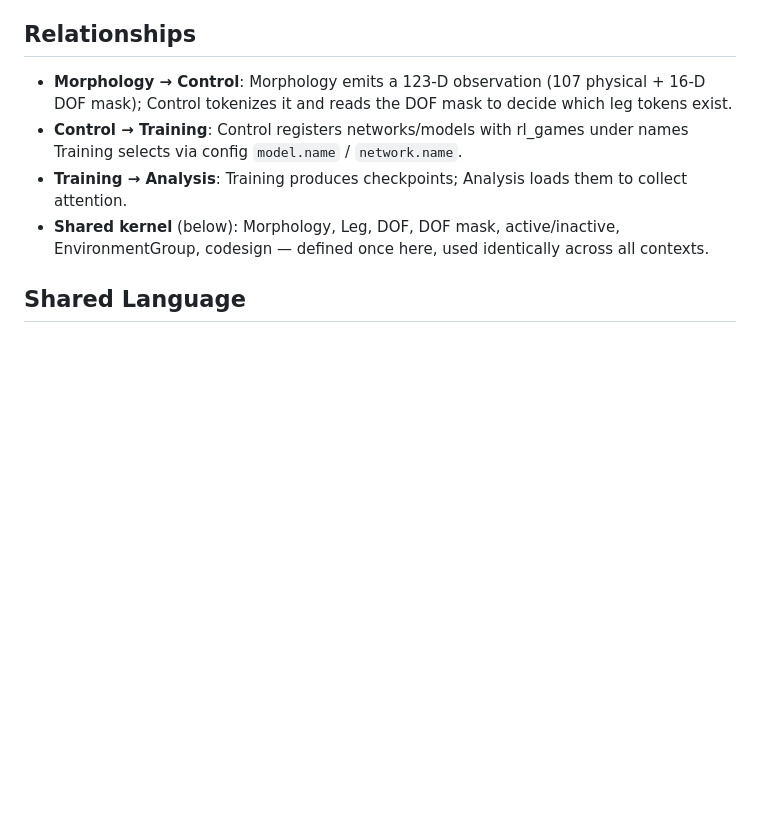
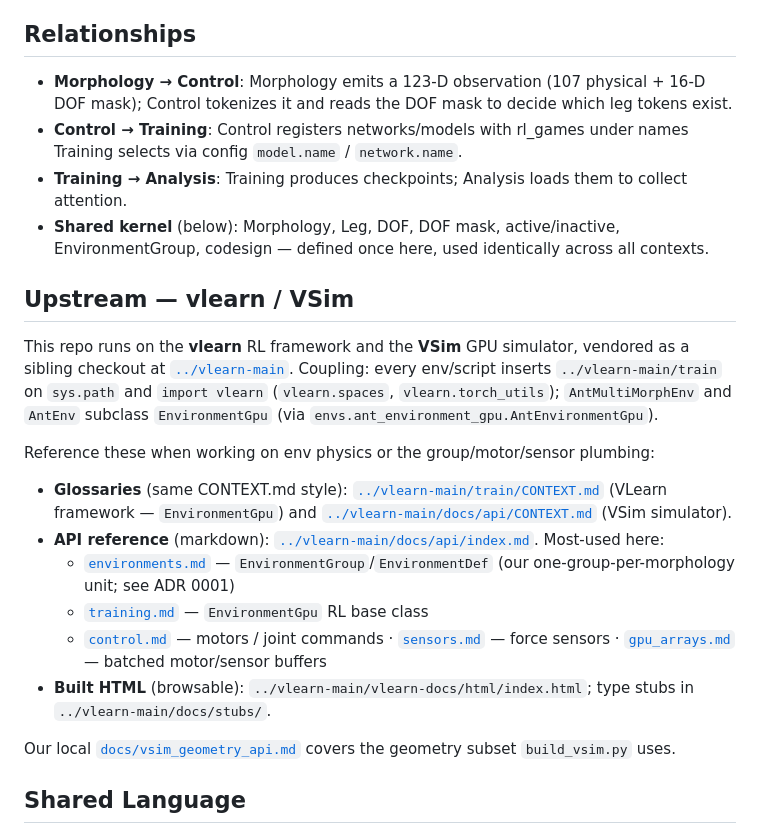
Before and after one commit to WillSumerfield/TransformerRL, a Markdown page: CONTEXT-MAP.md, the part around the change. GitHub-like rendering; blank space fills up the shorter version.

Commit message:
docs: reference upstream vlearn/VSim glossaries and API docs in context map
Add an "Upstream — vlearn / VSim" section pointing to ../vlearn-main:
both CONTEXT.md glossaries, the docs/api markdown reference (environments,
training, control, sensors, gpu_arrays), built HTML, and type stubs. Records
the coupling (sys.path → ../vlearn-main/train, import vlearn, EnvironmentGpu).

Co-Authored-By: Claude Opus 4.8 <noreply@anthropic.com>

```diff
--- a/CONTEXT-MAP.md
+++ b/CONTEXT-MAP.md
@@ -56,6 +56,21 @@ Research repo for **codesign**: jointly optimizing ant *morphology* and a transf
 - **Training → Analysis**: Training produces checkpoints; Analysis loads them to collect attention.
 - **Shared kernel** (below): Morphology, Leg, DOF, DOF mask, active/inactive, EnvironmentGroup, codesign — defined once here, used identically across all contexts.
 
+## Upstream — vlearn / VSim
+
+This repo runs on the **vlearn** RL framework and the **VSim** GPU simulator, vendored as a sibling checkout at [`../vlearn-main`](../vlearn-main). Coupling: every env/script inserts `../vlearn-main/train` on `sys.path` and `import vlearn` (`vlearn.spaces`, `vlearn.torch_utils`); `AntMultiMorphEnv` and `AntEnv` subclass `EnvironmentGpu` (via `envs.ant_environment_gpu.AntEnvironmentGpu`).
+
+Reference these when working on env physics or the group/motor/sensor plumbing:
+
+- **Glossaries** (same CONTEXT.md style): [`../vlearn-main/train/CONTEXT.md`](../vlearn-main/train/CONTEXT.md) (VLearn framework — `EnvironmentGpu`) and [`../vlearn-main/docs/api/CONTEXT.md`](../vlearn-main/docs/api/CONTEXT.md) (VSim simulator).
+- **API reference** (markdown): [`../vlearn-main/docs/api/index.md`](../vlearn-main/docs/api/index.md). Most-used here:
+  - [`environments.md`](../vlearn-main/docs/api/environments.md) — `EnvironmentGroup`/`EnvironmentDef` (our one-group-per-morphology unit; see ADR 0001)
+  - [`training.md`](../vlearn-main/docs/api/training.md) — `EnvironmentGpu` RL base class
+  - [`control.md`](../vlearn-main/docs/api/control.md) — motors / joint commands · [`sensors.md`](../vlearn-main/docs/api/sensors.md) — force sensors · [`gpu_arrays.md`](../vlearn-main/docs/api/gpu_arrays.md) — batched motor/sensor buffers
+- **Built HTML** (browsable): `../vlearn-main/vlearn-docs/html/index.html`; type stubs in `../vlearn-main/docs/stubs/`.
+
+Our local [`docs/vsim_geometry_api.md`](./docs/vsim_geometry_api.md) covers the geometry subset `build_vsim.py` uses.
+
 ## Shared Language
 
 **Codesign**:
```
